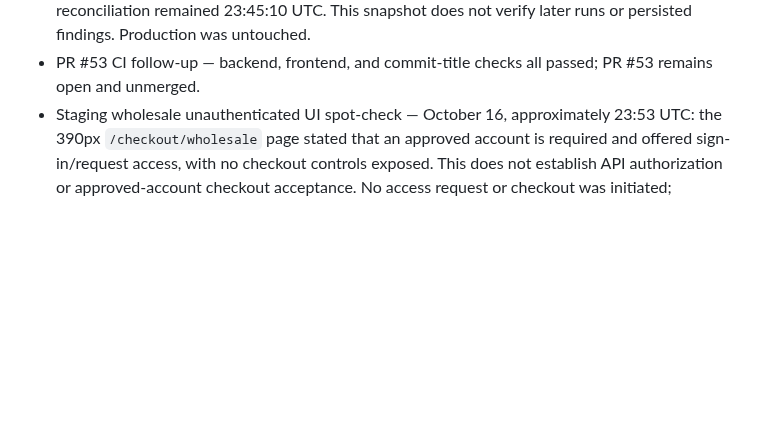
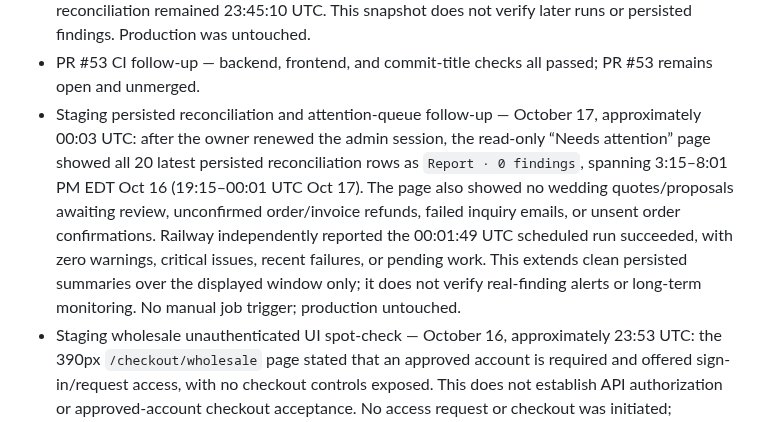
Before and after one commit to pstonesudol/honeysummer, a Markdown page: backend/PRODUCTION_READINESS.md, the part around the change. Rendered like a GitHub page; blank space fills up the shorter version.

Commit message:
docs: verify latest persisted staging attention summaries

```diff
--- a/backend/PRODUCTION_READINESS.md
+++ b/backend/PRODUCTION_READINESS.md
@@ -859,6 +859,17 @@ For **each accepted check**, record its ID, operator, timestamp, deployment/git
   Production was untouched.
 - PR #53 CI follow-up — backend, frontend, and commit-title checks all passed;
   PR #53 remains open and unmerged.
+- Staging persisted reconciliation and attention-queue follow-up — October 17,
+  approximately 00:03 UTC: after the owner renewed the admin session, the
+  read-only “Needs attention” page showed all 20 latest persisted reconciliation
+  rows as `Report · 0 findings`, spanning 3:15–8:01 PM EDT Oct 16
+  (19:15–00:01 UTC Oct 17). The page also showed no wedding quotes/proposals
+  awaiting review, unconfirmed order/invoice refunds, failed inquiry emails, or
+  unsent order confirmations. Railway independently reported the 00:01:49 UTC
+  scheduled run succeeded, with zero warnings, critical issues, recent failures,
+  or pending work. This extends clean persisted summaries over the displayed
+  window only; it does not verify real-finding alerts or long-term monitoring.
+  No manual job trigger; production untouched.
 - Staging wholesale unauthenticated UI spot-check — October 16, approximately
   23:53 UTC: the 390px `/checkout/wholesale` page stated that an approved account
   is required and offered sign-in/request access, with no checkout controls
```
Also changed, not shown: STATUS.md (+10 -0 lines).
